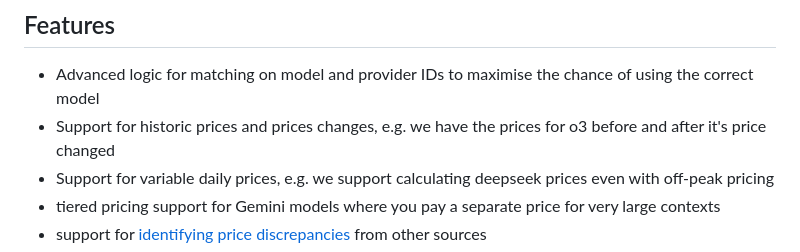
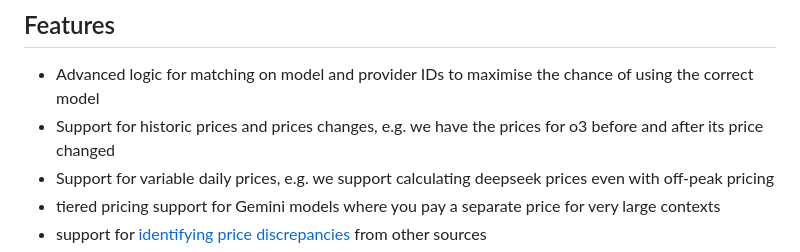
Before and after one commit to pydantic/genai-prices, a Markdown page: README.md, the part around the change. Drawn GitHub-style.

Commit message:
Fix typo

```diff
--- a/README.md
+++ b/README.md
@@ -18,7 +18,7 @@
 ## Features
 
 - Advanced logic for matching on model and provider IDs to maximise the chance of using the correct model
-- Support for historic prices and prices changes, e.g. we have the prices for o3 before and after it's price changed
+- Support for historic prices and prices changes, e.g. we have the prices for o3 before and after its price changed
 - Support for variable daily prices, e.g. we support calculating deepseek prices even with off-peak pricing
 - tiered pricing support for Gemini models where you pay a separate price for very large contexts
 - support for [identifying price discrepancies](prices/README.md) from other sources
```
